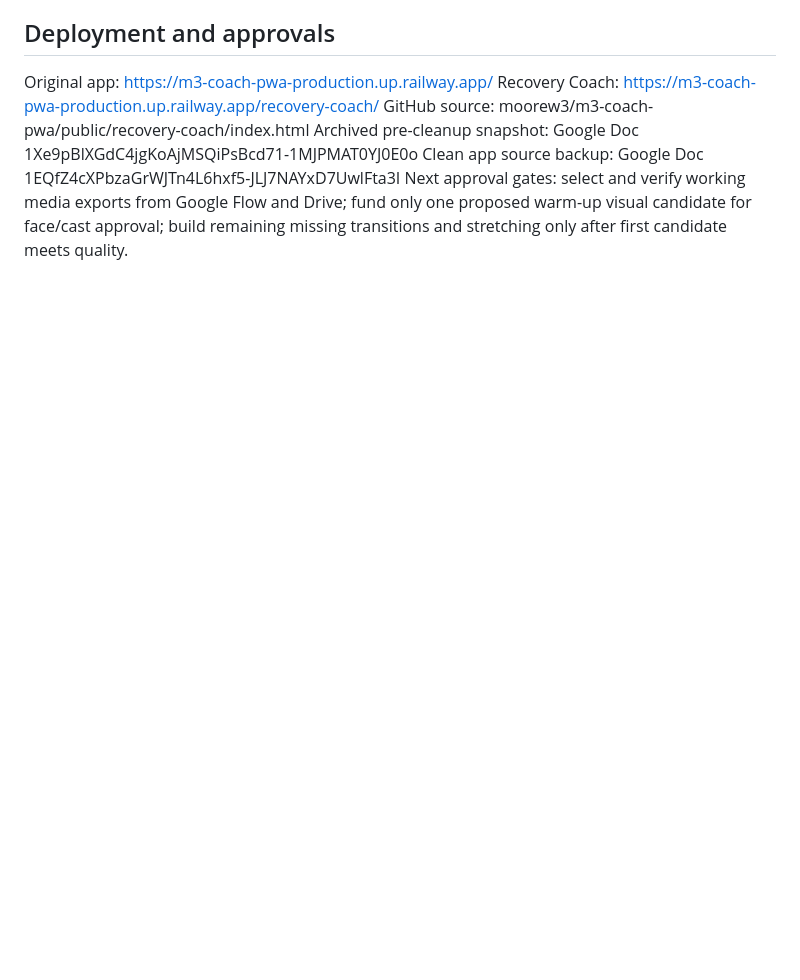
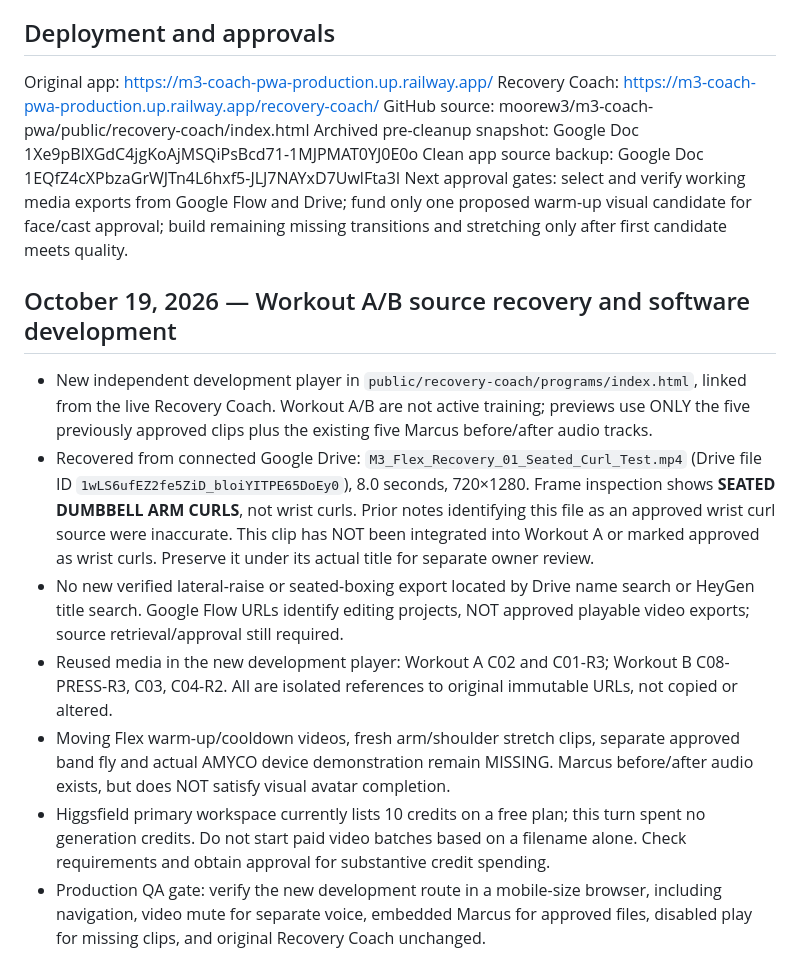
Before and after one commit to moorew3/m3-coach-pwa, a Markdown page: docs/M3-FLEX-MASTER-QA-2026-10-17.md, the part around the change. Rendered like a GitHub page; blank space fills up the shorter version.

Commit message:
Record Oct 19 media inspection, corrected curl-file identity and Workout A/B development staging

```diff
--- a/docs/M3-FLEX-MASTER-QA-2026-10-17.md
+++ b/docs/M3-FLEX-MASTER-QA-2026-10-17.md
@@ -80,3 +80,12 @@ GitHub source: moorew3/m3-coach-pwa/public/recovery-coach/index.html
 Archived pre-cleanup snapshot: Google Doc 1Xe9pBlXGdC4jgKoAjMSQiPsBcd71-1MJPMAT0YJ0E0o
 Clean app source backup: Google Doc 1EQfZ4cXPbzaGrWJTn4L6hxf5-JLJ7NAYxD7UwlFta3I
 Next approval gates: select and verify working media exports from Google Flow and Drive; fund only one proposed warm-up visual candidate for face/cast approval; build remaining missing transitions and stretching only after first candidate meets quality.
+
+## October 19, 2026 — Workout A/B source recovery and software development
+- New independent development player in `public/recovery-coach/programs/index.html`, linked from the live Recovery Coach. Workout A/B are not active training; previews use ONLY the five previously approved clips plus the existing five Marcus before/after audio tracks.
+- Recovered from connected Google Drive: `M3_Flex_Recovery_01_Seated_Curl_Test.mp4` (Drive file ID `1wLS6ufEZ2fe5ZiD_bloiYITPE65DoEy0`), 8.0 seconds, 720×1280. Frame inspection shows **SEATED DUMBBELL ARM CURLS**, not wrist curls. Prior notes identifying this file as an approved wrist curl source were inaccurate. This clip has NOT been integrated into Workout A or marked approved as wrist curls. Preserve it under its actual title for separate owner review.
+- No new verified lateral-raise or seated-boxing export located by Drive name search or HeyGen title search. Google Flow URLs identify editing projects, NOT approved playable video exports; source retrieval/approval still required.
+- Reused media in the new development player: Workout A C02 and C01-R3; Workout B C08-PRESS-R3, C03, C04-R2. All are isolated references to original immutable URLs, not copied or altered.
+- Moving Flex warm-up/cooldown videos, fresh arm/shoulder stretch clips, separate approved band fly and actual AMYCO device demonstration remain MISSING. Marcus before/after audio exists, but does NOT satisfy visual avatar completion.
+- Higgsfield primary workspace currently lists 10 credits on a free plan; this turn spent no generation credits. Do not start paid video batches based on a filename alone. Check requirements and obtain approval for substantive credit spending.
+- Production QA gate: verify the new development route in a mobile-size browser, including navigation, video mute for separate voice, embedded Marcus for approved files, disabled play for missing clips, and original Recovery Coach unchanged.
```
